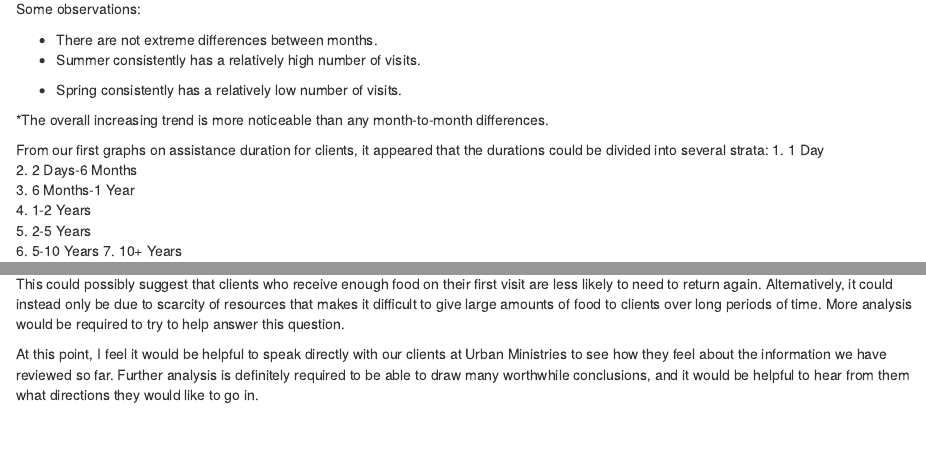
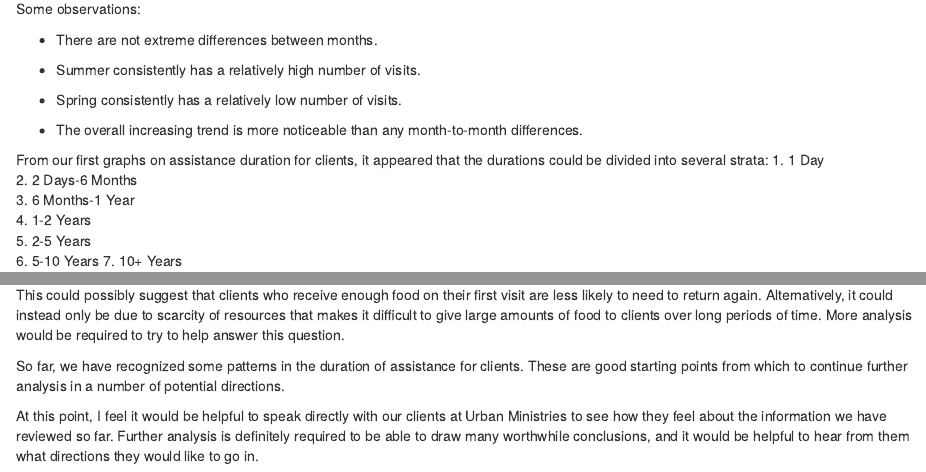
Before and after one commit to datasci611/bios611-projects-fall-2019-kingwilliam87, an R Markdown document (project_1/results/project1_final.rmd): the page in a window 1100 px wide, from 3170 px down, and a second part further down, joined at a grey line. The pictures show the output file project_1/results/project1_final.html that the author committed with the source, opened offline.

Commit message:
Project finalized

```diff
--- a/project_1/results/project1_final.rmd
+++ b/project_1/results/project1_final.rmd
@@ -372,4 +373,6 @@
 
 This could possibly suggest that clients who receive enough food on their first visit are less likely to need to return again. Alternatively, it could instead only be due to scarcity of resources that makes it difficult to give large amounts of food to clients over long periods of time. More analysis would be required to try to help answer this question.
 
+So far, we have recognized some patterns in the duration of assistance for clients. These are good starting points from which to continue further analysis in a number of potential directions.
+
 At this point, I feel it would be helpful to speak directly with our clients at Urban Ministries to see how they feel about the information we have reviewed so far. Further analysis is definitely required to be able to draw many worthwhile conclusions, and it would be helpful to hear from them what directions they would like to go in.
```
Also changed, not shown: project_1/results/project1_final.html, project_1/results/project1_final.rmd (3 more changed lines), 1 other file.
